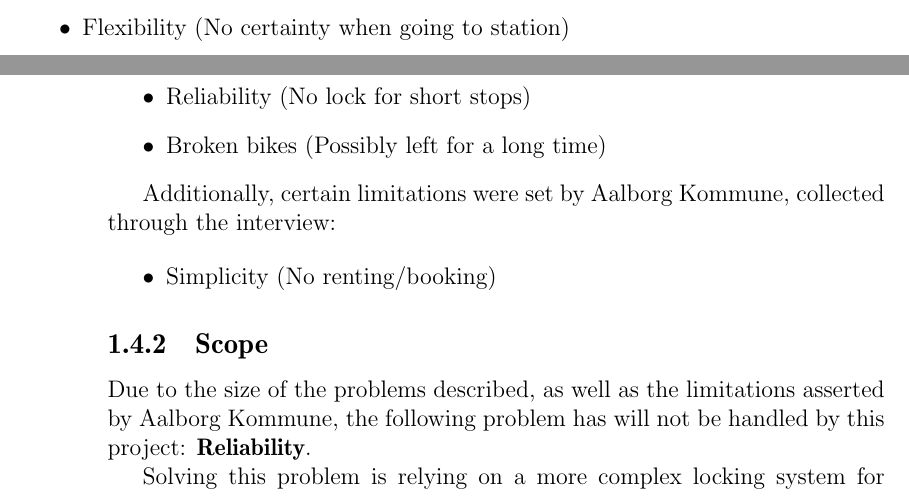
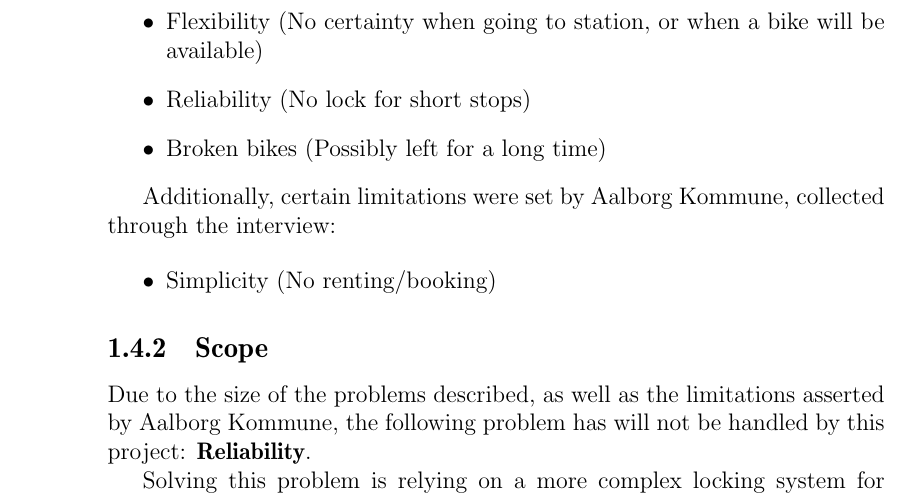
Before and after one commit to sw701e14/report, a LaTeX thesis (main.tex, which reads content/problem_statement.tex): two parts of pages 17 and 18 of 56 before the commit and part of page 18 of 56 after it, the two joined at a grey line, cut so that both start at the same text. Compiled offline with pdfLaTeX; a LaTeX package or settings file that is missing is left out.

Commit message:
Addition to flexibility problem in prob statement

```diff
--- a/content/problem_statement.tex
+++ b/content/problem_statement.tex
@@ -7,7 +7,7 @@ From the analysis, it was found that the current \citybike has several problems,
 The main problems identified were:
 \begin{itemize}
 \item Missing bikes (Left outside stations)
-\item Flexibility (No certainty when going to station)
+\item Flexibility (No certainty when going to station, or when a bike will be available)
 \item Reliability (No lock for short stops)
 \item Broken bikes (Possibly left for a long time)
 \end{itemize}
```
